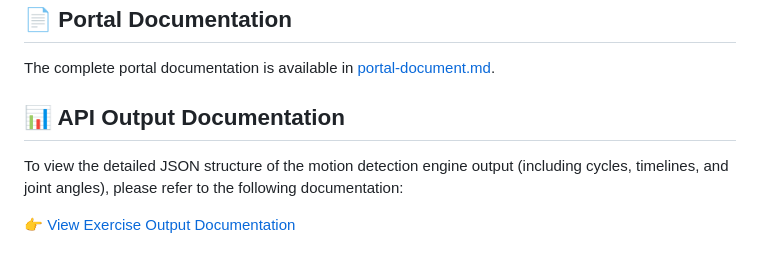
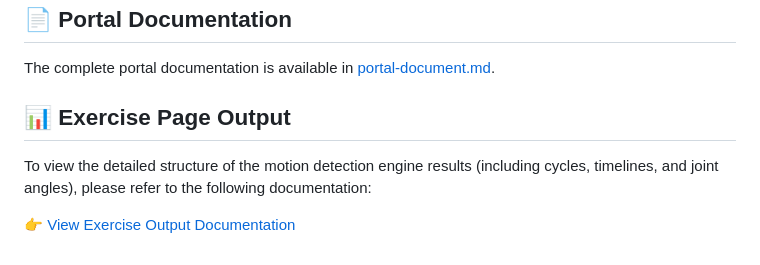
Before and after one commit to hemscap/sample-worker-fit, a Markdown page: README.md, the part around the change. GitHub-like rendering.

```diff
--- a/README.md
+++ b/README.md
@@ -183,7 +183,7 @@ bun run dist/src/main.js
 
 The complete portal documentation is available in [portal-document.md](./portal-document.md).
 
-## 📊 API Output Documentation
-To view the detailed JSON structure of the motion detection engine output (including cycles, timelines, and joint angles), please refer to the following documentation:
+## 📊 Exercise Page Output
+To view the detailed structure of the motion detection engine results (including cycles, timelines, and joint angles), please refer to the following documentation:
 
 👉 [View Exercise Output Documentation](EXERCISE_OUTPUT.md)
```
